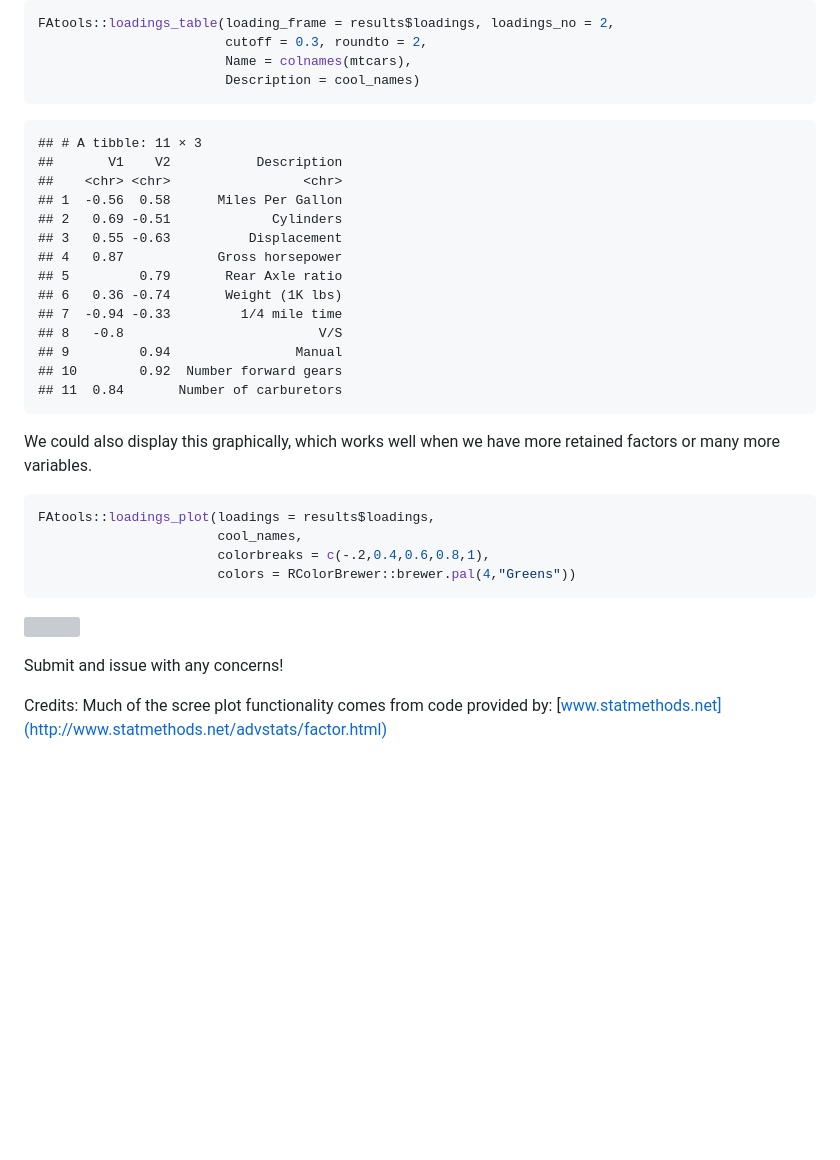
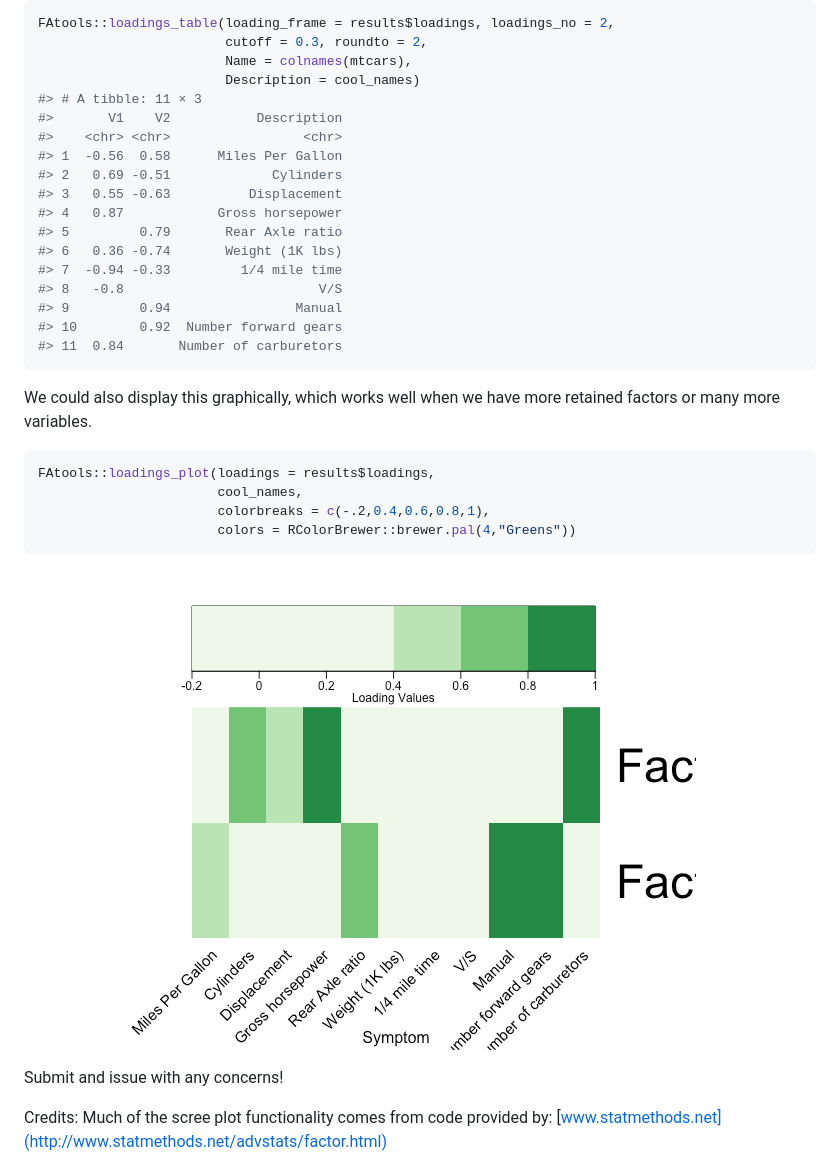
Before and after one commit to xmc2/FAtools, a Markdown page: readme.md, the part around the change printed below. Drawn GitHub-style; pictures changed too: README-unnamed-chunk-6-1.png (added); blank space fills up the shorter version; grey boxes are pictures that could not be loaded.

````diff
--- a/readme.md
+++ b/readme.md
@@ -140,22 +133,21 @@ FAtools::loadings_table(loading_frame = results$loadings, loadings_no = 2,
                         cutoff = 0.3, roundto = 2,
                         Name = colnames(mtcars),
                         Description = cool_names)
+#> # A tibble: 11 × 3
+#>       V1    V2           Description
+#>    <chr> <chr>                 <chr>
+#> 1  -0.56  0.58      Miles Per Gallon
+#> 2   0.69 -0.51             Cylinders
+#> 3   0.55 -0.63          Displacement
+#> 4   0.87            Gross horsepower
+#> 5         0.79       Rear Axle ratio
+#> 6   0.36 -0.74       Weight (1K lbs)
+#> 7  -0.94 -0.33         1/4 mile time
+#> 8   -0.8                         V/S
+#> 9         0.94                Manual
+#> 10        0.92  Number forward gears
+#> 11  0.84       Number of carburetors
 ```
-
-    ## # A tibble: 11 × 3
-    ##       V1    V2           Description
-    ##    <chr> <chr>                 <chr>
-    ## 1  -0.56  0.58      Miles Per Gallon
-    ## 2   0.69 -0.51             Cylinders
-    ## 3   0.55 -0.63          Displacement
-    ## 4   0.87            Gross horsepower
-    ## 5         0.79       Rear Axle ratio
-    ## 6   0.36 -0.74       Weight (1K lbs)
-    ## 7  -0.94 -0.33         1/4 mile time
-    ## 8   -0.8                         V/S
-    ## 9         0.94                Manual
-    ## 10        0.92  Number forward gears
-    ## 11  0.84       Number of carburetors
 
 We could also display this graphically, which works well when we have more retained factors or many more variables.
 
@@ -166,7 +158,7 @@ FAtools::loadings_plot(loadings = results$loadings,
                        colors = RColorBrewer::brewer.pal(4,"Greens"))
 ```
 
-![](readme_files/figure-markdown_github/unnamed-chunk-11-1.png)
+![](README-unnamed-chunk-6-1.png)
 
 Submit and issue with any concerns!
 
````
Also changed, not shown: other parts of readme.md (+63 -70 lines), README-scree_plot-1.png (added), README-unnamed-chunk-12-1.png (added), Rplot.png (added), 14 other files.
